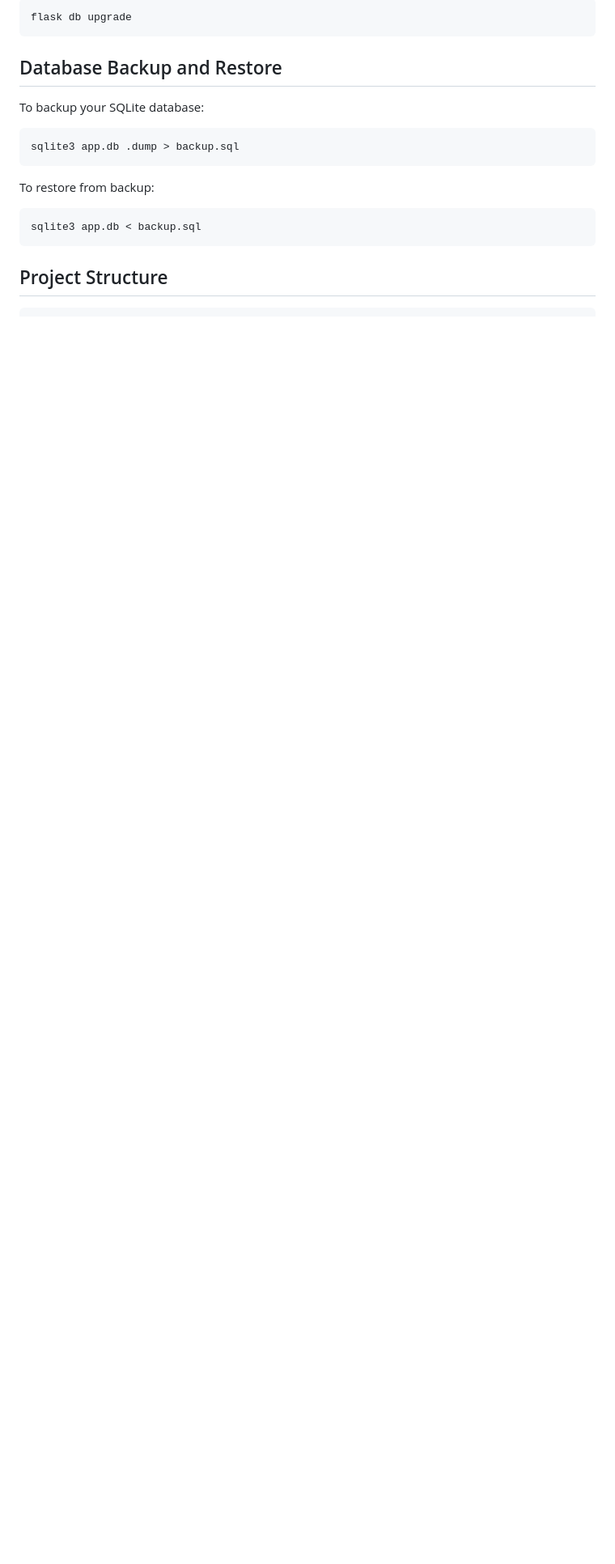
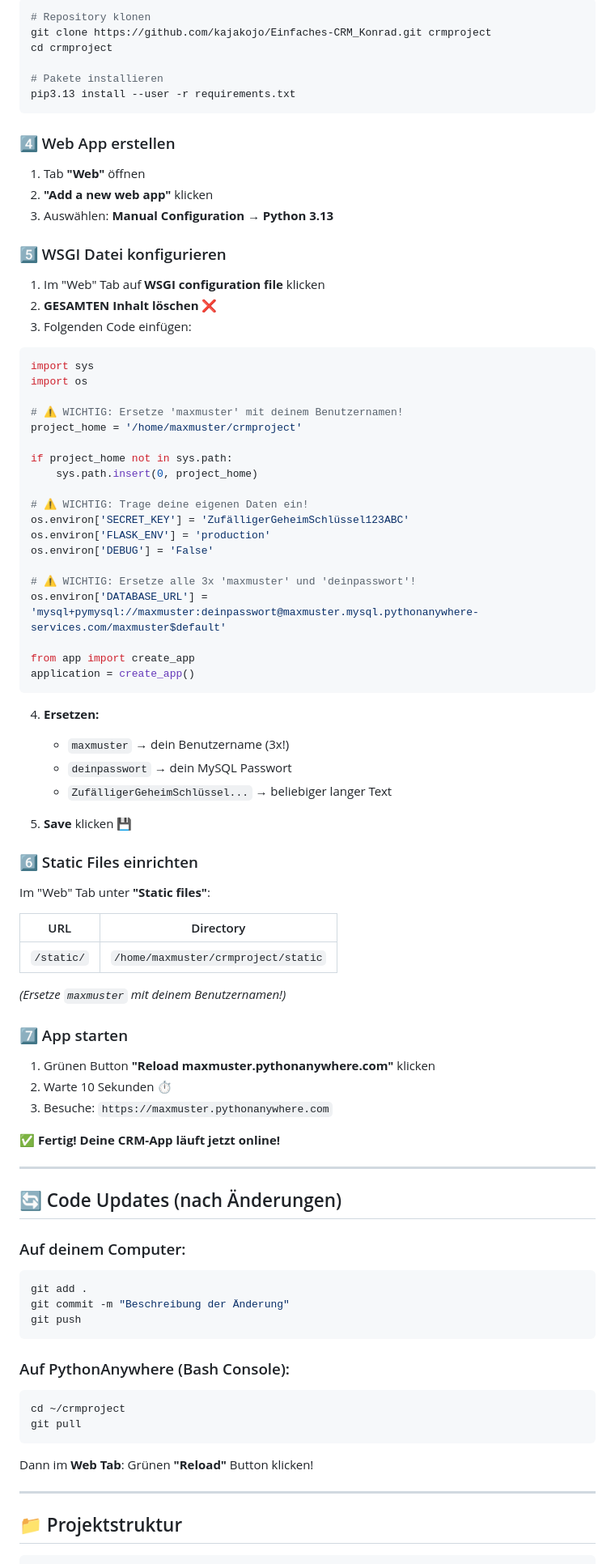
Before and after one commit to kajakojo/Einfaches-CRM_Konrad, a Markdown page: README.md, the part around the change printed below. Shown: that part at 81% size. Rendered like a GitHub page; blank space fills up the shorter version.

Commit message:
Add complete PythonAnywhere hosting guide to README

````diff
--- a/README.md
+++ b/README.md
@@ -165,19 +44,88 @@ pip install -r requirements.txt
 ```bash
-flask db upgrade
+# Repository klonen
+git clone https://github.com/kajakojo/Einfaches-CRM_Konrad.git crmproject
+cd crmproject
+
+# Pakete installieren
+pip3.13 install --user -r requirements.txt
 ```
 
-## Database Backup and Restore
+### 4️⃣ Web App erstellen
+1. Tab **"Web"** öffnen
+2. **"Add a new web app"** klicken
+3. Auswählen: **Manual Configuration** → **Python 3.13**
 
-To backup your SQLite database:
-```bash
-sqlite3 app.db .dump > backup.sql
+### 5️⃣ WSGI Datei konfigurieren
+1. Im "Web" Tab auf **WSGI configuration file** klicken
+2. **GESAMTEN Inhalt löschen** ❌
+3. Folgenden Code einfügen:
+
+```python
+import sys
+import os
+
+# ⚠️ WICHTIG: Ersetze 'maxmuster' mit deinem Benutzernamen!
+project_home = '/home/maxmuster/crmproject'
+
+if project_home not in sys.path:
+    sys.path.insert(0, project_home)
+
+# ⚠️ WICHTIG: Trage deine eigenen Daten ein!
+os.environ['SECRET_KEY'] = 'ZufälligerGeheimSchlüssel123ABC'
+os.environ['FLASK_ENV'] = 'production'
+os.environ['DEBUG'] = 'False'
+
+# ⚠️ WICHTIG: Ersetze alle 3x 'maxmuster' und 'deinpasswort'!
+os.environ['DATABASE_URL'] = 'mysql+pymysql://maxmuster:deinpasswort@maxmuster.mysql.pythonanywhere-services.com/maxmuster$default'
+
+from app import create_app
+application = create_app()
 ```
 
-To restore from backup:
+4. **Ersetzen:**
+   - `maxmuster` → dein Benutzername (3x!)
+   - `deinpasswort` → dein MySQL Passwort
+   - `ZufälligerGeheimSchlüssel...` → beliebiger langer Text
+
+5. **Save** klicken 💾
+
+### 6️⃣ Static Files einrichten
+Im "Web" Tab unter **"Static files"**:
+
+| URL | Directory |
+|-----|-----------|
+| `/static/` | `/home/maxmuster/crmproject/static` |
+
+*(Ersetze `maxmuster` mit deinem Benutzernamen!)*
+
+### 7️⃣ App starten
+1. Grünen Button **"Reload maxmuster.pythonanywhere.com"** klicken
+2. Warte 10 Sekunden ⏱️
+3. Besuche: `https://maxmuster.pythonanywhere.com`
+
+**✅ Fertig! Deine CRM-App läuft jetzt online!**
+
+---
+
+## 🔄 Code Updates (nach Änderungen)
+
+### Auf deinem Computer:
 ```bash
-sqlite3 app.db < backup.sql
+git add .
+git commit -m "Beschreibung der Änderung"
+git push
 ```
 
-## Project Structure
+### Auf PythonAnywhere (Bash Console):
+```bash
+cd ~/crmproject
+git pull
+```
+
+Dann im **Web Tab**: Grünen **"Reload"** Button klicken!
+
+---
+
+## 📁 Projektstruktur
 
 ```
````
Also changed, not shown: other parts of README.md (+89 -167 lines).
